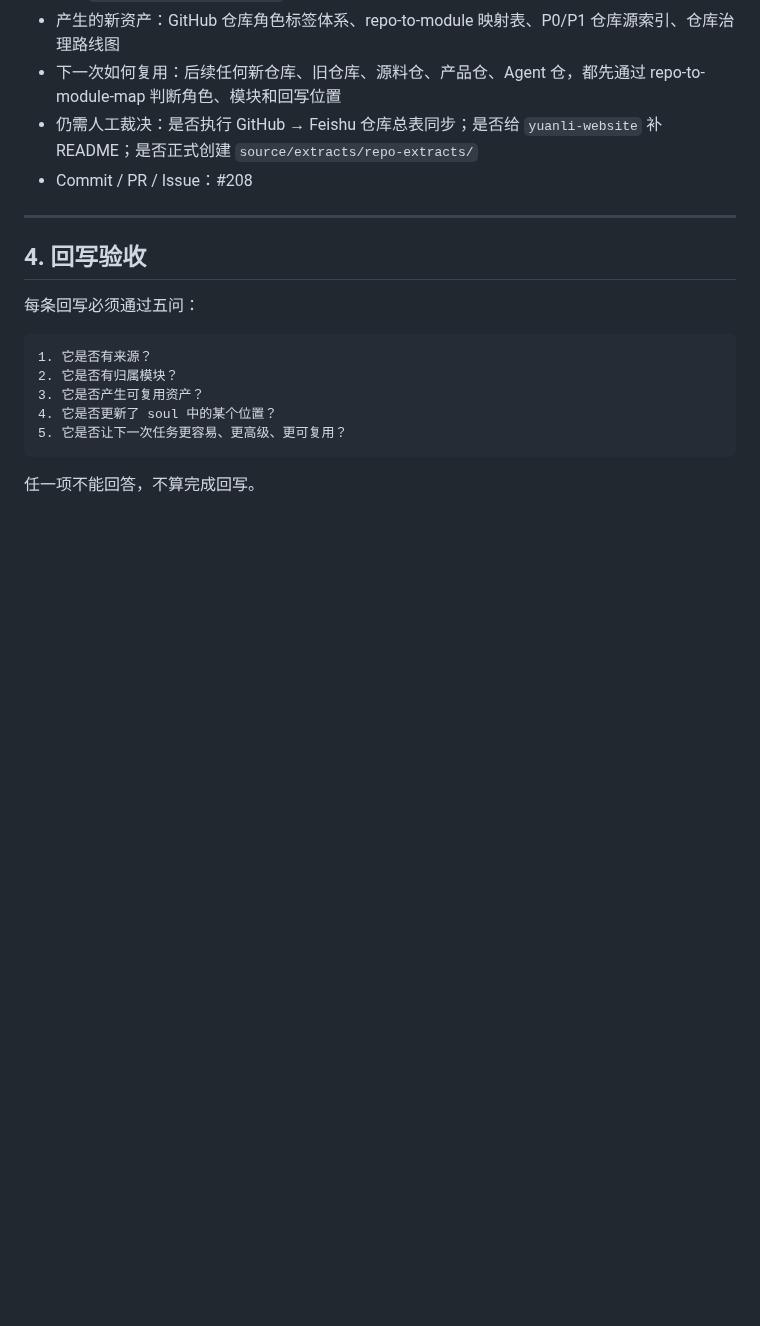
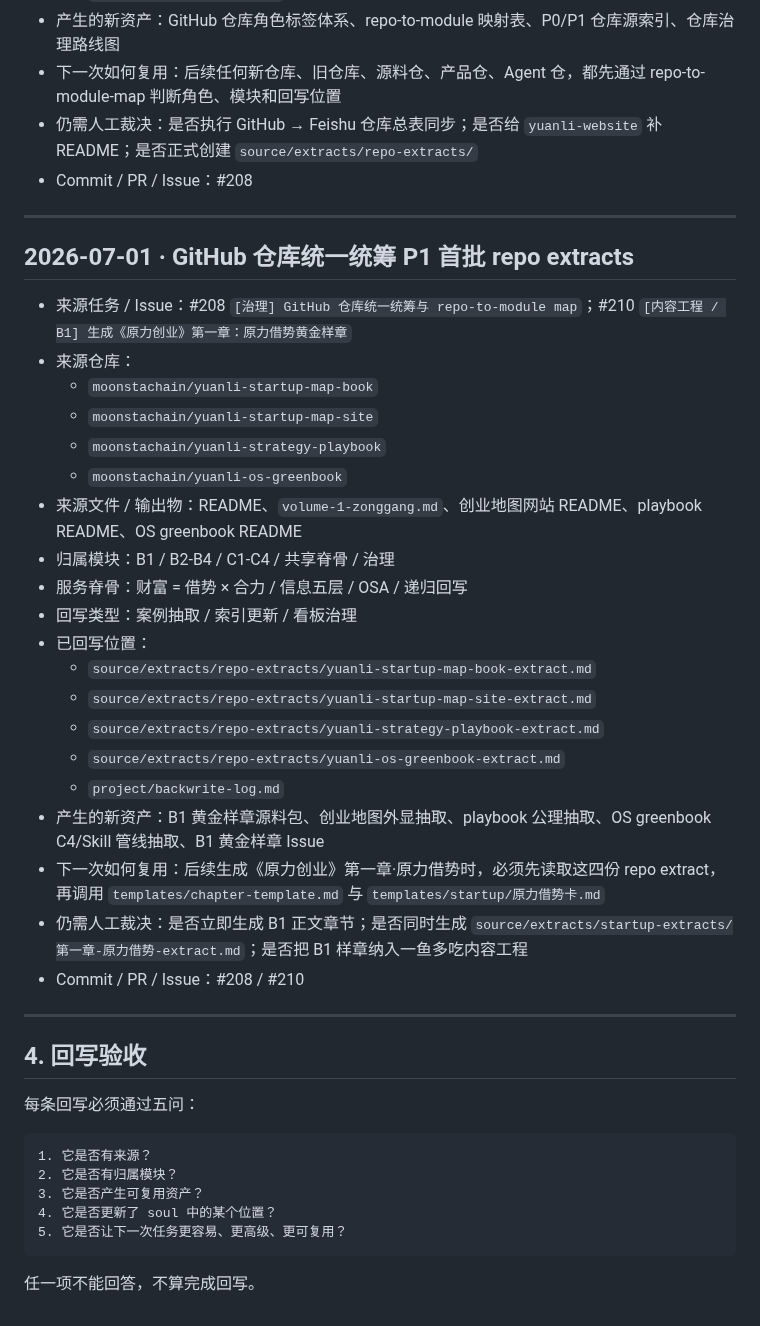
Before and after one commit to moonstachain/yuanli-strategy-soul, a Markdown page: project/backwrite-log.md, the part around the change. Drawn GitHub-style; blank space fills up the shorter version.

Commit message:
project: log P1 repo extracts and B1 issue

```diff
--- a/project/backwrite-log.md
+++ b/project/backwrite-log.md
@@ -103,6 +103,31 @@
 
 ---
 
+## 2026-07-01 · GitHub 仓库统一统筹 P1 首批 repo extracts
+
+- 来源任务 / Issue：#208 `[治理] GitHub 仓库统一统筹与 repo-to-module map`；#210 `[内容工程 / B1] 生成《原力创业》第一章：原力借势黄金样章`
+- 来源仓库：
+  - `moonstachain/yuanli-startup-map-book`
+  - `moonstachain/yuanli-startup-map-site`
+  - `moonstachain/yuanli-strategy-playbook`
+  - `moonstachain/yuanli-os-greenbook`
+- 来源文件 / 输出物：README、`volume-1-zonggang.md`、创业地图网站 README、playbook README、OS greenbook README
+- 归属模块：B1 / B2-B4 / C1-C4 / 共享脊骨 / 治理
+- 服务脊骨：财富 = 借势 × 合力 / 信息五层 / OSA / 递归回写
+- 回写类型：案例抽取 / 索引更新 / 看板治理
+- 已回写位置：
+  - `source/extracts/repo-extracts/yuanli-startup-map-book-extract.md`
+  - `source/extracts/repo-extracts/yuanli-startup-map-site-extract.md`
+  - `source/extracts/repo-extracts/yuanli-strategy-playbook-extract.md`
+  - `source/extracts/repo-extracts/yuanli-os-greenbook-extract.md`
+  - `project/backwrite-log.md`
+- 产生的新资产：B1 黄金样章源料包、创业地图外显抽取、playbook 公理抽取、OS greenbook C4/Skill 管线抽取、B1 黄金样章 Issue
+- 下一次如何复用：后续生成《原力创业》第一章·原力借势时，必须先读取这四份 repo extract，再调用 `templates/chapter-template.md` 与 `templates/startup/原力借势卡.md`
+- 仍需人工裁决：是否立即生成 B1 正文章节；是否同时生成 `source/extracts/startup-extracts/第一章-原力借势-extract.md`；是否把 B1 样章纳入一鱼多吃内容工程
+- Commit / PR / Issue：#208 / #210
+
+---
+
 ## 4. 回写验收
 
 每条回写必须通过五问：
```
